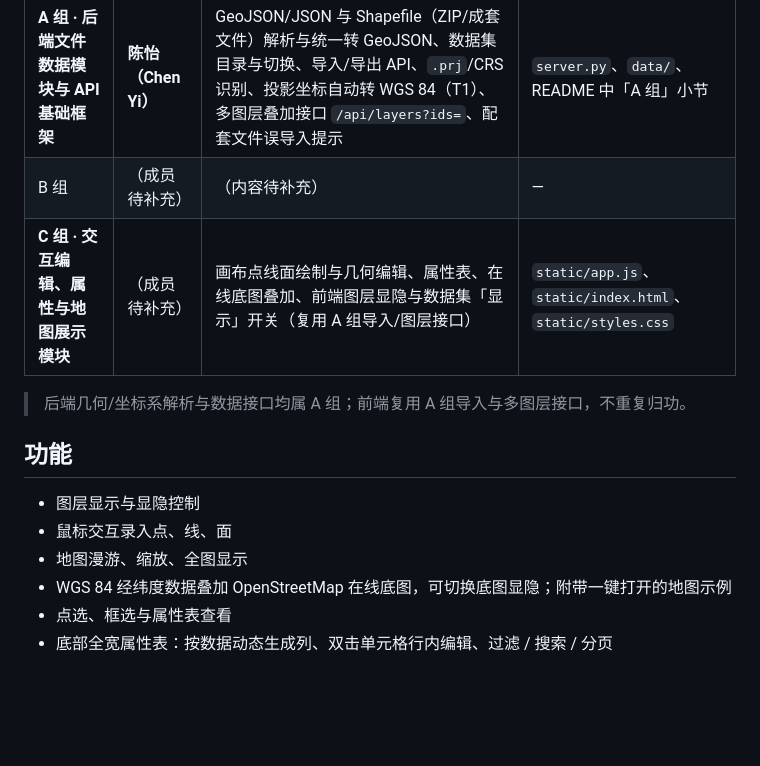
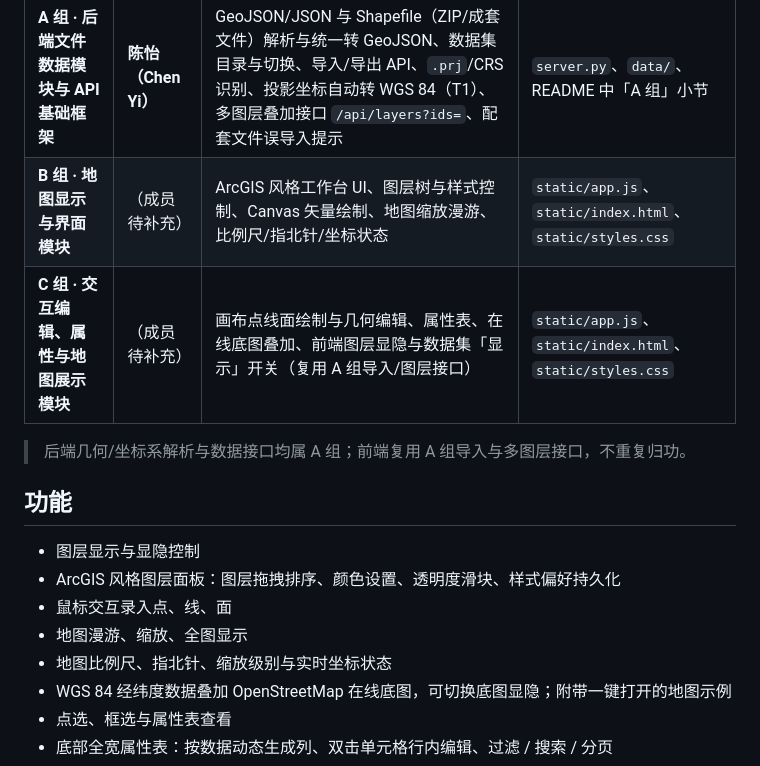
Before and after one commit to cy873994525-blip/GIS, a Markdown page: README.md, the part around one of its changes. Drawn GitHub-style; blank space fills up the shorter version.

```diff
--- a/README.md
+++ b/README.md
@@ -7,7 +7,7 @@
 | 组 | 成员 | 负责内容 | 主要文件 |
 |---|---|---|---|
 | **A 组 · 后端文件数据模块与 API 基础框架** | **陈怡（Chen Yi）** | GeoJSON/JSON 与 Shapefile（ZIP/成套文件）解析与统一转 GeoJSON、数据集目录与切换、导入/导出 API、`.prj`/CRS 识别、投影坐标自动转 WGS 84（T1）、多图层叠加接口 `/api/layers?ids=`、配套文件误导入提示 | `server.py`、`data/`、README 中「A 组」小节 |
-| B 组 | （成员待补充） | （内容待补充） | — |
+| **B 组 · 地图显示与界面模块** | （成员待补充） | ArcGIS 风格工作台 UI、图层树与样式控制、Canvas 矢量绘制、地图缩放漫游、比例尺/指北针/坐标状态 | `static/app.js`、`static/index.html`、`static/styles.css` |
 | **C 组 · 交互编辑、属性与地图展示模块** | （成员待补充） | 画布点线面绘制与几何编辑、属性表、在线底图叠加、前端图层显隐与数据集「显示」开关（复用 A 组导入/图层接口） | `static/app.js`、`static/index.html`、`static/styles.css` |
 
 > 后端几何/坐标系解析与数据接口均属 A 组；前端复用 A 组导入与多图层接口，不重复归功。
@@ -15,8 +15,10 @@
 ## 功能
 
 - 图层显示与显隐控制
+- ArcGIS 风格图层面板：图层拖拽排序、颜色设置、透明度滑块、样式偏好持久化
 - 鼠标交互录入点、线、面
 - 地图漫游、缩放、全图显示
+- 地图比例尺、指北针、缩放级别与实时坐标状态
 - WGS 84 经纬度数据叠加 OpenStreetMap 在线底图，可切换底图显隐；附带一键打开的地图示例
 - 点选、框选与属性表查看
 - 底部全宽属性表：按数据动态生成列、双击单元格行内编辑、过滤 / 搜索 / 分页
```
Also changed, not shown: other parts of README.md (+26 -56 lines).
